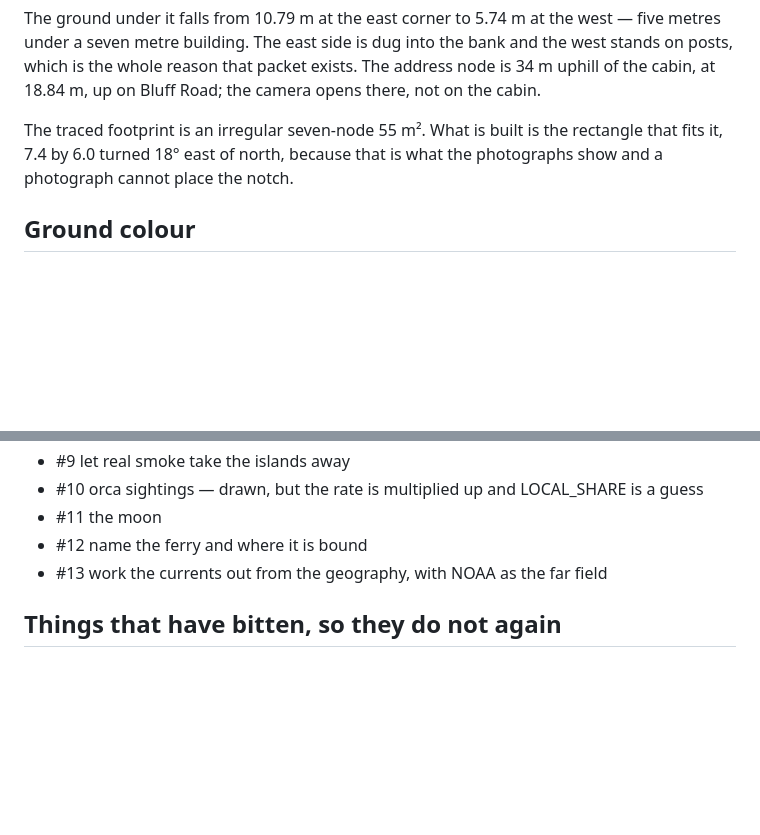
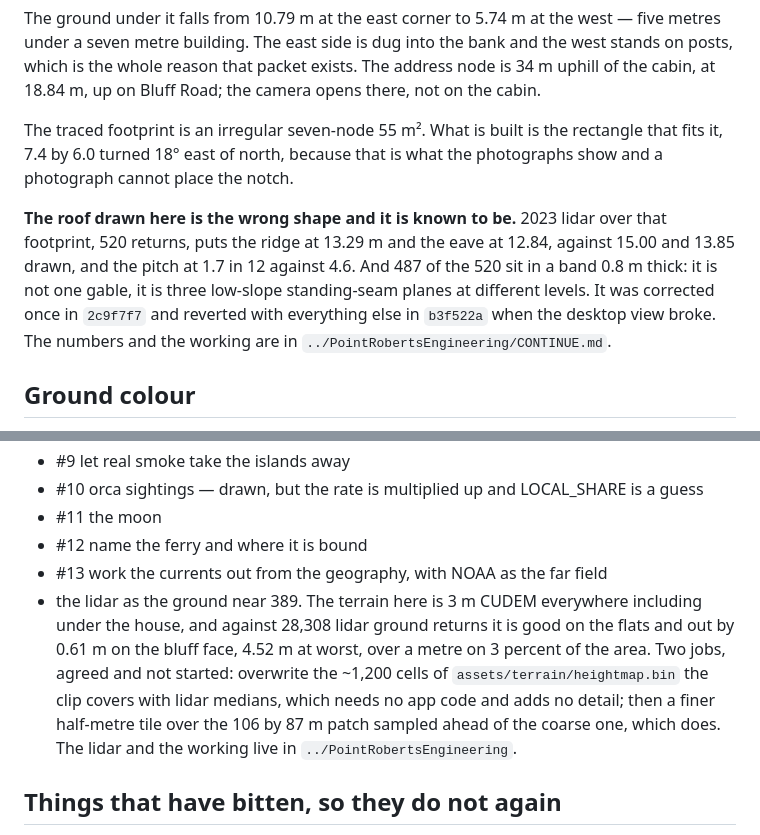
Before and after one commit to johnpoole/PointRobertsOceanView, a Markdown page: CONTINUE.md, 2 parts joined by grey strips. Rendered like a GitHub page; blank space fills up the shorter version.

Commit message:
Say that the cabin's roof is the wrong shape, and where the numbers are
The gable drawn here is not what is on the building. 2023 lidar puts the ridge
1.7 m lower and the pitch at a third of what is drawn, and 487 of 520 returns sit
in a band 0.8 m thick — three low-slope planes in steps, not one gable. It was
corrected once and reverted with everything else when the desktop view broke, so
it is written down rather than left to be rediscovered.

And the lidar as the ground near the house goes on the open list, with what the
3 m bake costs measured: 0.61 m on the bluff face, 4.52 at worst.

Co-Authored-By: Claude Opus 5 <noreply@anthropic.com>

```diff
--- a/CONTINUE.md
+++ b/CONTINUE.md
@@ -231,6 +231,13 @@ The traced footprint is an irregular seven-node 55 m². What is built is the rec
 7.4 by 6.0 turned 18° east of north, because that is what the photographs show and a photograph
 cannot place the notch.
 
+**The roof drawn here is the wrong shape and it is known to be.** 2023 lidar over that footprint,
+520 returns, puts the ridge at 13.29 m and the eave at 12.84, against 15.00 and 13.85 drawn, and
+the pitch at 1.7 in 12 against 4.6. And 487 of the 520 sit in a band 0.8 m thick: it is not one
+gable, it is three low-slope standing-seam planes at different levels. It was corrected once
+in `2c9f7f7` and reverted with everything else in `b3f522a` when the desktop view broke. The
+numbers and the working are in `../PointRobertsEngineering/CONTINUE.md`.
+
 ## Ground colour
 
 Elevation and slope decide the beach, because a 30 m land cover cell cannot see a twenty metre
@@ -323,6 +330,13 @@ visitor ever sees another visitor's address. Held in memory, capped at 500, forg
 - #11 the moon
 - #12 name the ferry and where it is bound
 - #13 work the currents out from the geography, with NOAA as the far field
+- the lidar as the ground near 389. The terrain here is 3 m CUDEM everywhere including under the
+  house, and against 28,308 lidar ground returns it is good on the flats and out by 0.61 m on the
+  bluff face, 4.52 m at worst, over a metre on 3 percent of the area. Two jobs, agreed and not
+  started: overwrite the ~1,200 cells of `assets/terrain/heightmap.bin` the clip covers with
+  lidar medians, which needs no app code and adds no detail; then a finer half-metre tile over
+  the 106 by 87 m patch sampled ahead of the coarse one, which does. The lidar and the working
+  live in `../PointRobertsEngineering`.
 
 ## Things that have bitten, so they do not again
 
```
